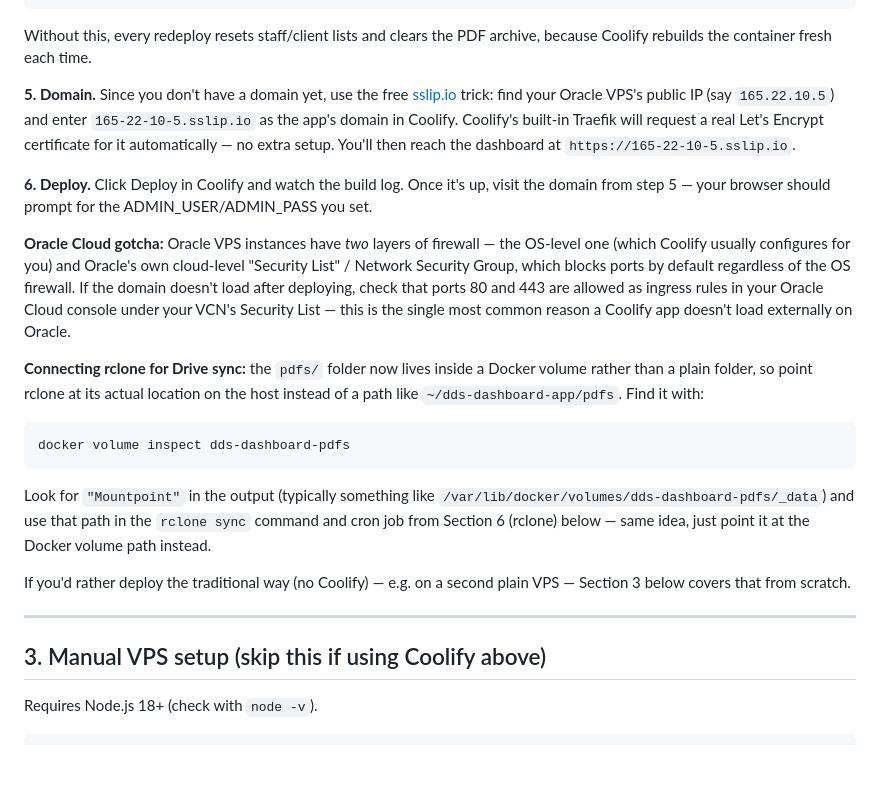
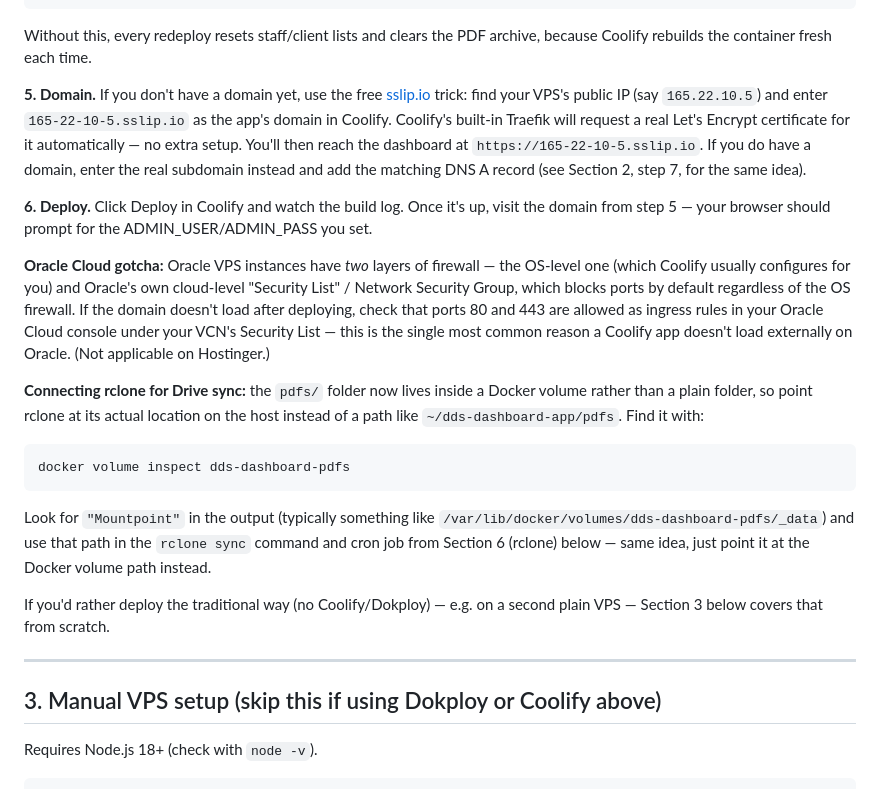
Before and after one commit to rishinath10/dds-management, a Markdown page: README.md, the part around one of its changes. GitHub-like rendering; blank space fills up the shorter version.

```diff
--- a/README.md
+++ b/README.md
@@ -121,12 +206,14 @@ Container path: /app/pdfs     →  a named volume, e.g. dds-dashboard-pdfs
 Without this, every redeploy resets staff/client lists and clears the PDF
 archive, because Coolify rebuilds the container fresh each time.
 
-**5. Domain.** Since you don't have a domain yet, use the free
-[sslip.io](https://sslip.io) trick: find your Oracle VPS's public IP (say
+**5. Domain.** If you don't have a domain yet, use the free
+[sslip.io](https://sslip.io) trick: find your VPS's public IP (say
 `165.22.10.5`) and enter `165-22-10-5.sslip.io` as the app's domain in
 Coolify. Coolify's built-in Traefik will request a real Let's Encrypt
 certificate for it automatically — no extra setup. You'll then reach the
-dashboard at `https://165-22-10-5.sslip.io`.
+dashboard at `https://165-22-10-5.sslip.io`. If you do have a domain, enter
+the real subdomain instead and add the matching DNS A record (see Section 2,
+step 7, for the same idea).
 
 **6. Deploy.** Click Deploy in Coolify and watch the build log. Once it's
 up, visit the domain from step 5 — your browser should prompt for the
@@ -139,7 +226,7 @@ blocks ports by default regardless of the OS firewall. If the domain
 doesn't load after deploying, check that ports 80 and 443 are allowed as
 ingress rules in your Oracle Cloud console under your VCN's Security List
 — this is the single most common reason a Coolify app doesn't load
-externally on Oracle.
+externally on Oracle. (Not applicable on Hostinger.)
 
 **Connecting rclone for Drive sync:** the `pdfs/` folder now lives inside
 a Docker volume rather than a plain folder, so point rclone at its actual
@@ -152,12 +239,12 @@ Look for `"Mountpoint"` in the output (typically something like
 `/var/lib/docker/volumes/dds-dashboard-pdfs/_data`) and use that path in
 the `rclone sync` command and cron job from Section 6 (rclone) below — same idea, just point it at the Docker volume path instead.
 
-If you'd rather deploy the traditional way (no Coolify) — e.g. on a second
-plain VPS — Section 3 below covers that from scratch.
+If you'd rather deploy the traditional way (no Coolify/Dokploy) — e.g. on a
+second plain VPS — Section 3 below covers that from scratch.
 
 ---
 
-## 3. Manual VPS setup (skip this if using Coolify above)
+## 3. Manual VPS setup (skip this if using Dokploy or Coolify above)
 
 Requires Node.js 18+ (check with `node -v`).
 
```
Also changed, not shown: other parts of README.md (+90 -5 lines).
